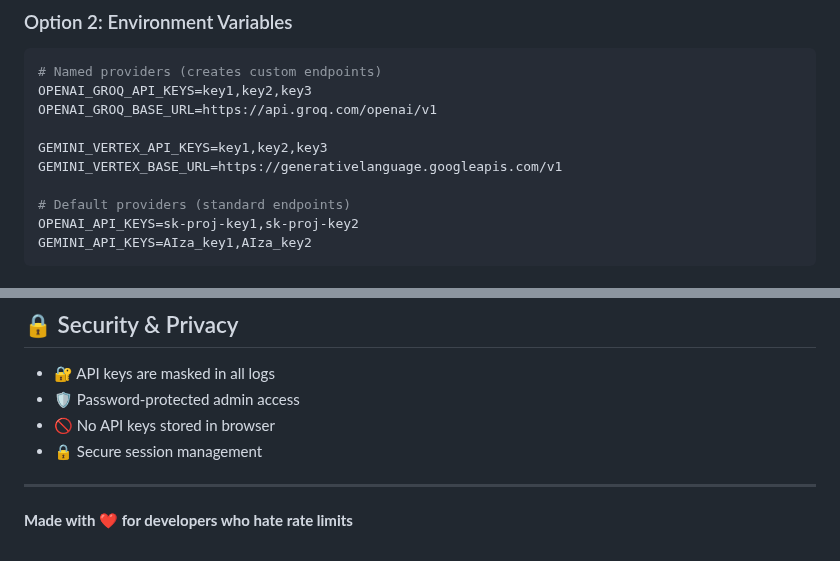
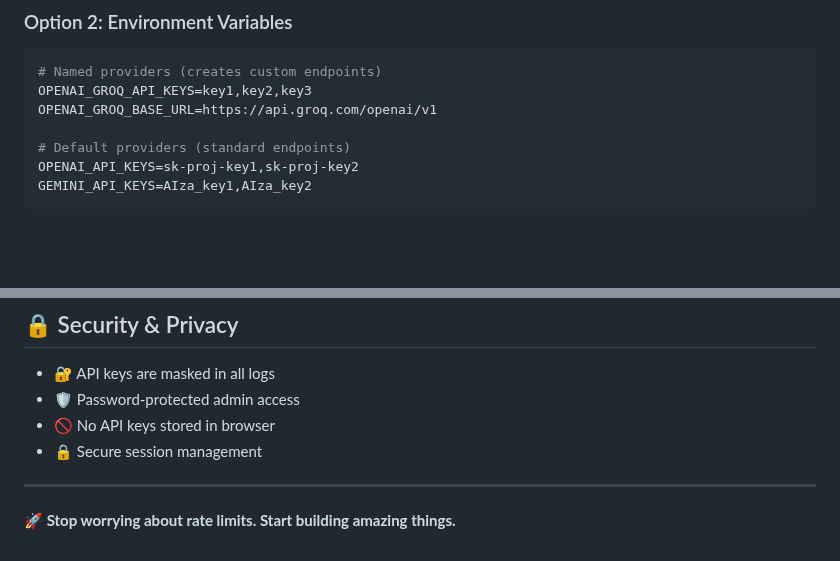
Before and after one commit to p32929/openai-gemini-api-key-rotator, a Markdown page: README.md, 2 parts joined by grey strips. GitHub-like rendering; blank space fills up the shorter version.

```diff
--- a/README.md
+++ b/README.md
@@ -92,9 +100,6 @@ Just set `PORT` and `ADMIN_PASSWORD`, then configure everything through the web
 OPENAI_GROQ_API_KEYS=key1,key2,key3
 OPENAI_GROQ_BASE_URL=https://api.groq.com/openai/v1
 
-GEMINI_VERTEX_API_KEYS=key1,key2,key3
-GEMINI_VERTEX_BASE_URL=https://generativelanguage.googleapis.com/v1
-
 # Default providers (standard endpoints)
 OPENAI_API_KEYS=sk-proj-key1,sk-proj-key2
 GEMINI_API_KEYS=AIza_key1,AIza_key2
@@ -117,4 +122,4 @@ GEMINI_API_KEYS=AIza_key1,AIza_key2
 
 ---
 
-**Made with ❤️ for developers who hate rate limits**
+**🚀 Stop worrying about rate limits. Start building amazing things.**
```
Also changed, not shown: other parts of README.md (+8 -0 lines).
